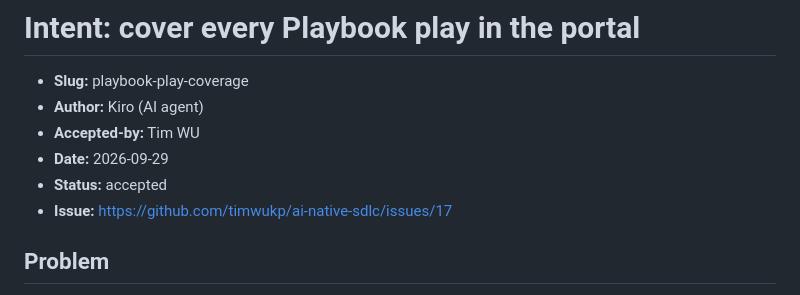
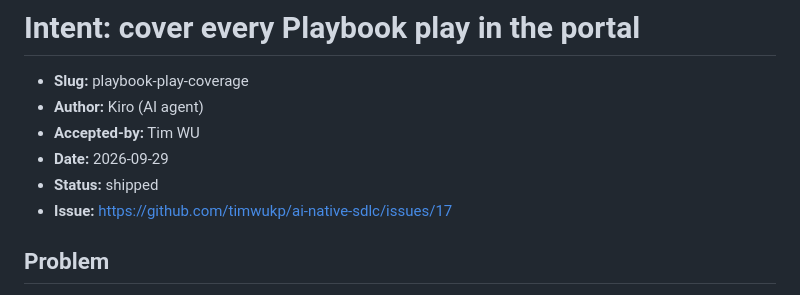
Before and after one commit to timwukp/ai-native-sdlc, a Markdown page: intent/playbook-play-coverage/intent.md, the part around the change. GitHub-like rendering.

```diff
--- a/intent/playbook-play-coverage/intent.md
+++ b/intent/playbook-play-coverage/intent.md
@@ -4,7 +4,7 @@
 - **Author:** Kiro (AI agent)
 - **Accepted-by:** Tim WU
 - **Date:** 2026-09-29
-- **Status:** accepted
+- **Status:** shipped
 - **Issue:** https://github.com/timwukp/ai-native-sdlc/issues/17
 
 ## Problem
```
Also changed, not shown: intent/playbook-play-coverage/plan.md (+1 -1 lines), intent/playbook-play-coverage/spec.md (+1 -1 lines).
